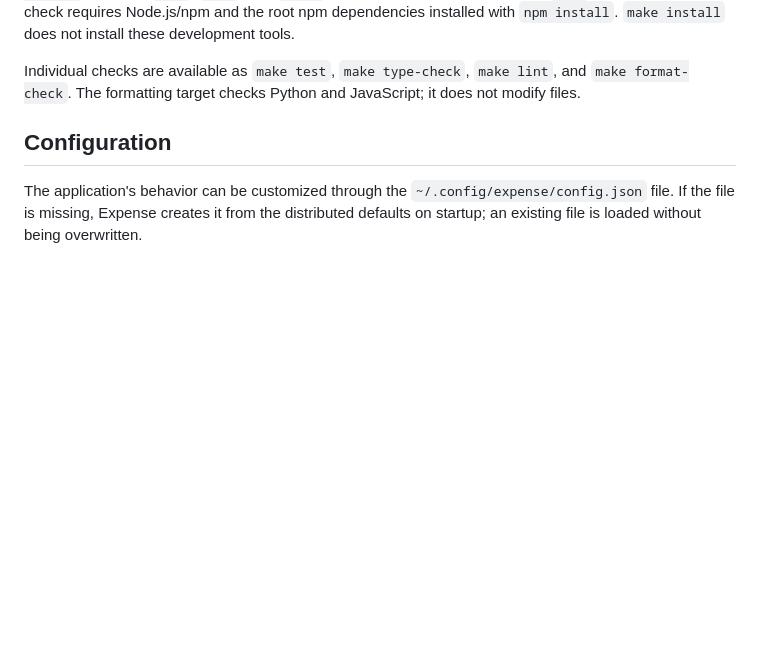
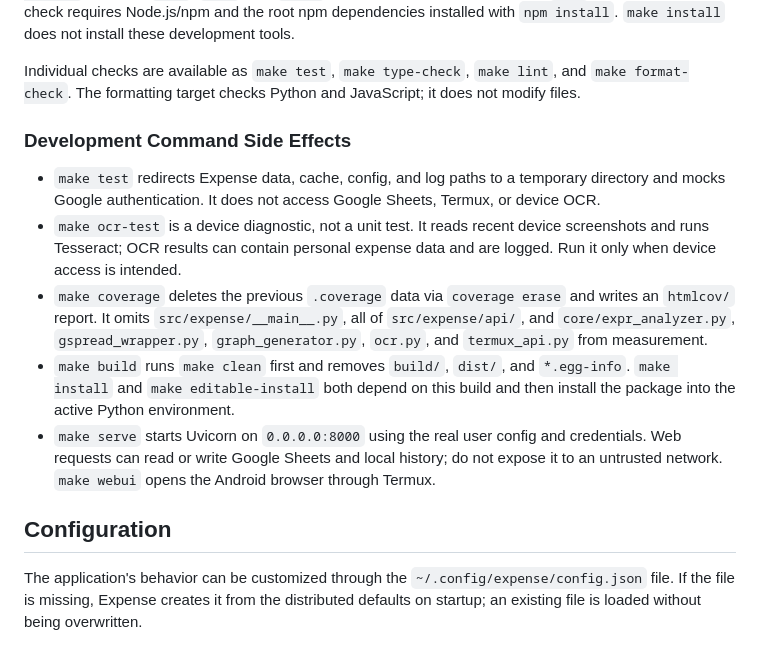
Before and after one commit to szkny/expense, a Markdown page: README.md, the part around the change. Drawn GitHub-style; blank space fills up the shorter version.

Commit message:
docs: 📝 document development command side effects

```diff
--- a/README.md
+++ b/README.md
@@ -71,6 +71,26 @@ check requires Node.js/npm and the root npm dependencies installed with
 Individual checks are available as `make test`, `make type-check`, `make lint`,
 and `make format-check`. The formatting target checks Python and JavaScript;
 it does not modify files.
+
+### Development Command Side Effects
+
+- `make test` redirects Expense data, cache, config, and log paths to a temporary
+  directory and mocks Google authentication. It does not access Google Sheets,
+  Termux, or device OCR.
+- `make ocr-test` is a device diagnostic, not a unit test. It reads recent
+  device screenshots and runs Tesseract; OCR results can contain personal
+  expense data and are logged. Run it only when device access is intended.
+- `make coverage` deletes the previous `.coverage` data via `coverage erase`
+  and writes an `htmlcov/` report. It omits `src/expense/__main__.py`, all of
+  `src/expense/api/`, and `core/expr_analyzer.py`, `gspread_wrapper.py`,
+  `graph_generator.py`, `ocr.py`, and `termux_api.py` from measurement.
+- `make build` runs `make clean` first and removes `build/`, `dist/`, and
+  `*.egg-info`. `make install` and `make editable-install` both depend on this
+  build and then install the package into the active Python environment.
+- `make serve` starts Uvicorn on `0.0.0.0:8000` using the real user config and
+  credentials. Web requests can read or write Google Sheets and local history;
+  do not expose it to an untrusted network. `make webui` opens the Android
+  browser through Termux.
 
 ## Configuration
 
```
Also changed, not shown: AGENTS.md (+9 -1 lines), todo.md (+1 -1 lines).
